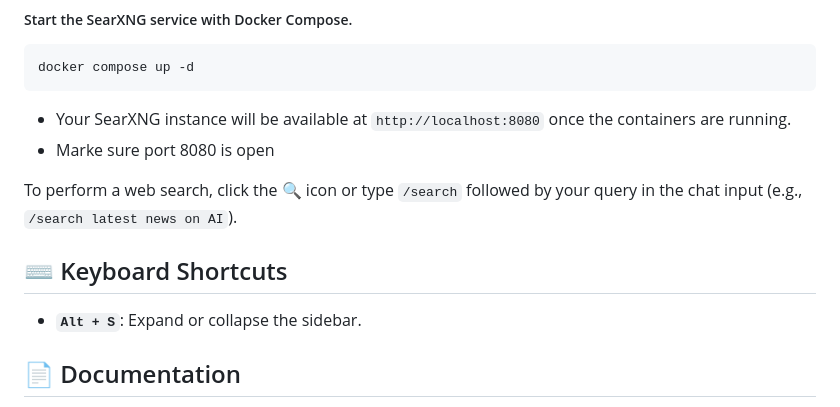
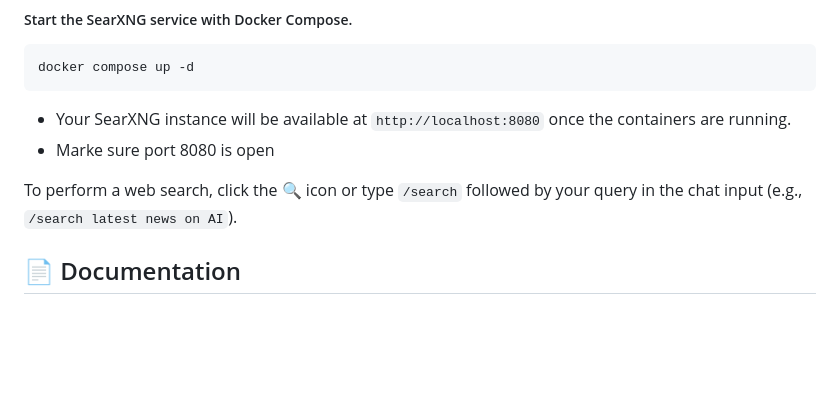
Before and after one commit to SaiSivarajuIN/ai_think, a Markdown page: readme.md, the part around the change. Rendered like a GitHub page; blank space fills up the shorter version.

```diff
--- a/readme.md
+++ b/readme.md
@@ -173,9 +173,7 @@ docker compose up -d
 
 To perform a web search, click the 🔍 icon or type `/search` followed by your query in the chat input (e.g., `/search latest news on AI`).
 
-## ⌨️ Keyboard Shortcuts
 
--   **`Alt + S`**: Expand or collapse the sidebar.
 
 ## 📄 Documentation
 
```
